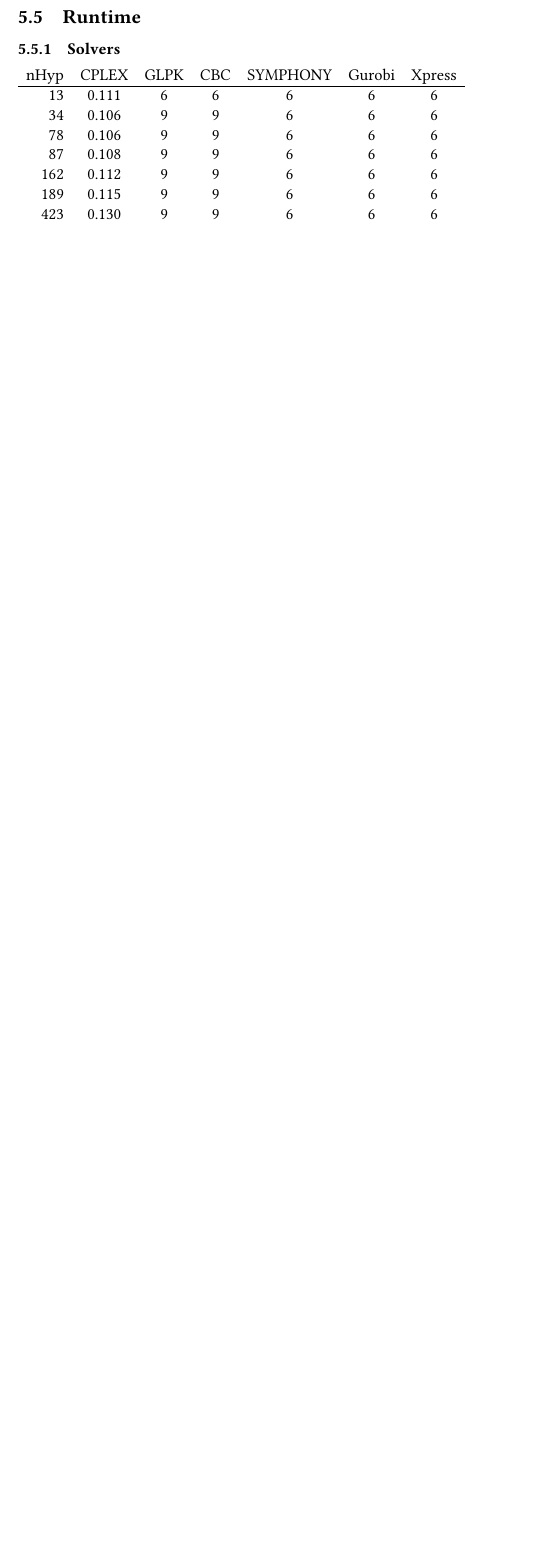
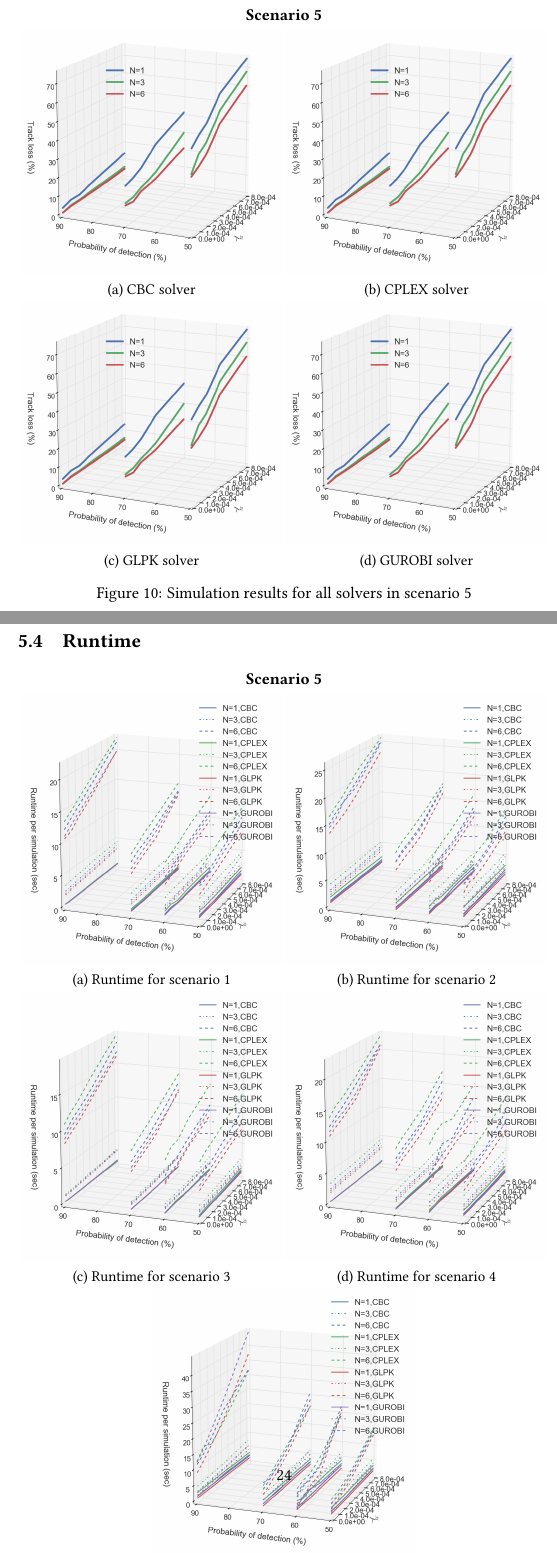
Before and after one commit to erikliland/TTK4550-LaTex, a LaTeX paper (TTK4550-MHT.tex, which reads tex/sec-results.tex): part of page 28 of 29 before the commit and two parts of pages 28 and 30 of 32 after it, the two joined at a grey line, cut at the place of the change, the shorter picture padded with empty space. Compiled offline with pdfLaTeX.

Commit message:
Uncertain change

```diff
--- a/tex/sec-results.tex
+++ b/tex/sec-results.tex
@@ -170,16 +172,60 @@
+\begin{figure}[H]
+    \centering
+    \textbf{Scenario 5}\par \medskip
+    \begin{subfigure}{0.49\textwidth}
+        \centering
+        \includegraphics[clip,  trim=0cm 0cm 0cm 2cm, width=\textwidth]{parallel_targets_cropped-CBC}
+        \caption{CBC solver}
+    \end{subfigure}
+    \begin{subfigure}{0.49\textwidth}
+        \centering
+        \includegraphics[clip, trim=0cm 0cm 0cm 2cm,width=\textwidth]{parallel_targets_cropped-CPLEX}
+        \caption{CPLEX solver}
+    \end{subfigure}
+    \begin{subfigure}{0.49\textwidth}
+        \centering
+        \includegraphics[clip, trim=0cm 0cm 0cm 2cm,width=\textwidth]{parallel_targets_cropped-GLPK}
+        \caption{GLPK solver}
+    \end{subfigure}
+    \begin{subfigure}{0.49\textwidth}
+        \centering
+        \includegraphics[clip, trim=0cm 0cm 0cm 2cm,width=\textwidth]{parallel_targets_cropped-GUROBI}
+        \caption{GUROBI solver}
+    \end{subfigure}
+    \caption{Simulation results for all solvers in scenario 5}
+    \label{fig:parallel_targets_cropped}
 \end{figure}
 
 
 \subsection{Runtime}
-\subsubsection{Solvers}
-
-\begin{tabular}{ r c c c c c c}
-nHyp 	& CPLEX & GLPK 	& CBC	& SYMPHONY	& Gurobi	& Xpress	\\ \hline
-13 		& 0.111	& 6 	& 6		& 6			& 6			& 6			\\
-34 		& 0.106	& 9		& 9		& 6			& 6			& 6			\\
-78 		& 0.106	& 9		& 9		& 6			& 6			& 6			\\
-87 		& 0.108	& 9		& 9		& 6			& 6			& 6			\\
-162 	& 0.112	& 9		& 9		& 6			& 6			& 6			\\
-189 	& 0.115	& 9		& 9		& 6			& 6			& 6			\\
-423 	& 0.130	& 9		& 9		& 6			& 6			& 6			\\
-\end{tabular}
+\begin{figure}[H]
+    \centering
+    \textbf{Scenario 5}\par \medskip
+    \begin{subfigure}{0.49\textwidth}
+        \centering
+        \includegraphics[width=\textwidth]{dynamic_agents_full_cooperation_cropped_runtime}
+        \caption{Runtime for scenario 1}
+    \end{subfigure}
+    \begin{subfigure}{0.49\textwidth}
+        \centering
+        \includegraphics[width=\textwidth]{dynamic_agents_partial_cooporation_cropped_runtime}
+        \caption{Runtime for scenario 2}
+    \end{subfigure}
+    \begin{subfigure}{0.49\textwidth}
+        \centering
+        \includegraphics[width=\textwidth]{dynamic_and_static_agents_large_space_cropped_runtime}
+        \caption{Runtime for scenario 3}
+    \end{subfigure}
+    \begin{subfigure}{0.49\textwidth}
+        \centering
+        \includegraphics[width=\textwidth]{dynamic_and_static_agents_narrow_space_cropped_runtime}
+        \caption{Runtime for scenario 4}
+    \end{subfigure}
+    \begin{subfigure}{0.49\textwidth}
+        \centering
+        \includegraphics[width=\textwidth]{parallel_targets_cropped_runtime}
+        \caption{Runtime for scenario 5}
+    \end{subfigure}
+    \caption{Runtimes for scenarios}
+    \label{fig:runtimes}
+\end{figure}
```
Also changed, not shown: tex/sec-results.tex (18 more changed lines).
